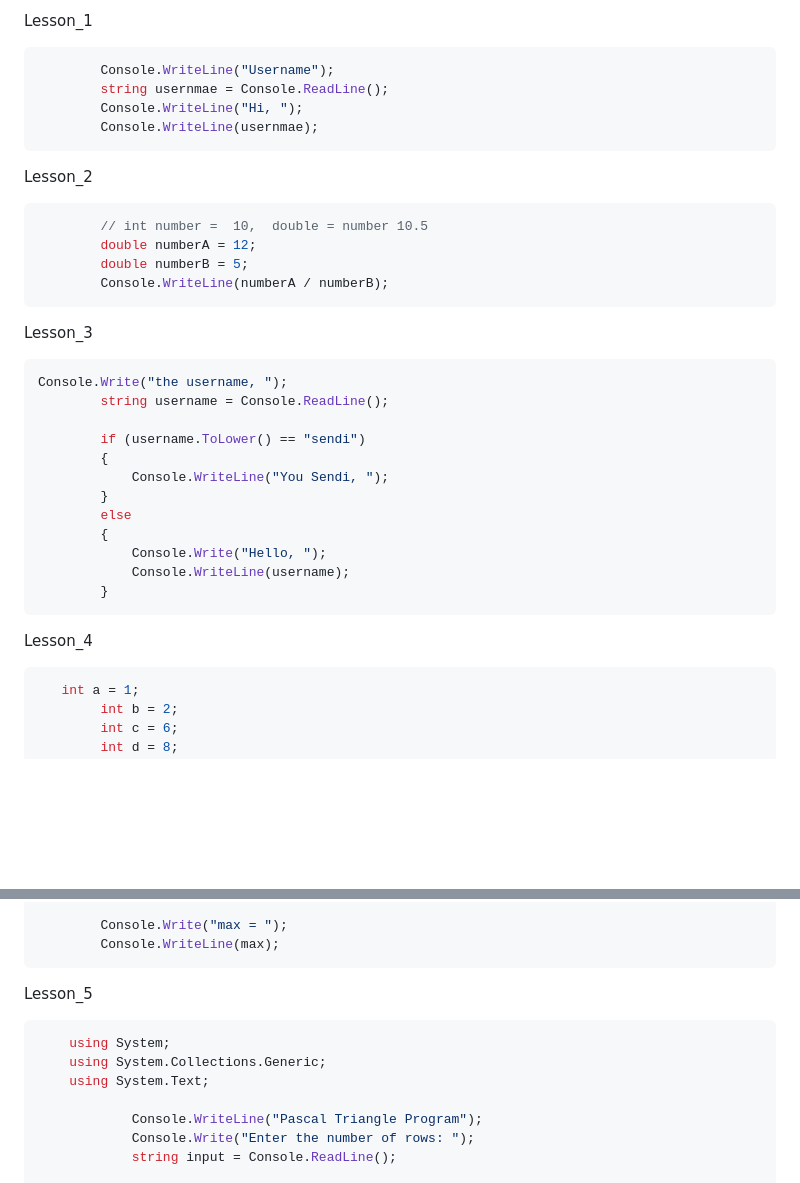
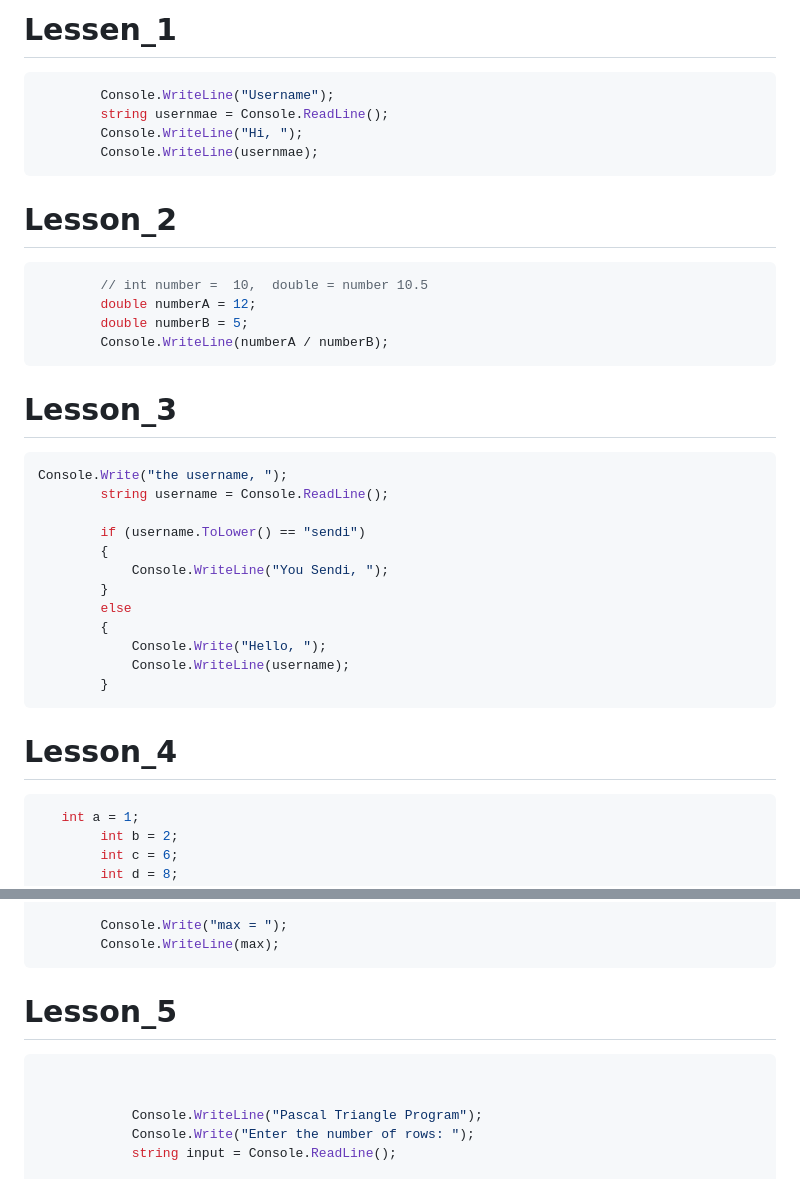
Before and after one commit to Giboson/Exemples, a Markdown page: formating_code/MarkdowanLessoncode.md, 2 parts joined by grey strips. Drawn GitHub-style; blank space fills up the shorter version.

Commit message:
formating makdowan3

````diff
--- a/formating_code/MarkdowanLessoncode.md
+++ b/formating_code/MarkdowanLessoncode.md
@@ -1,19 +1,24 @@
 
-Lesson_1
+# Lessen_1
+
 ```C#
         Console.WriteLine("Username");
         string usernmae = Console.ReadLine();
         Console.WriteLine("Hi, ");
         Console.WriteLine(usernmae);
 ```
-Lesson_2
+
+# Lesson_2
+
 ```C#
         // int number =  10,  double = number 10.5
         double numberA = 12;
         double numberB = 5;
         Console.WriteLine(numberA / numberB);
 ```
-Lesson_3
+
+# Lesson_3
+
 ```C#
 Console.Write("the username, ");
         string username = Console.ReadLine();
@@ -28,7 +33,9 @@ Console.Write("the username, ");
             Console.WriteLine(username);
         }
 ```
-Lesson_4
+
+# Lesson_4
+
 ```C#
    int a = 1;
         int b = 2;
@@ -47,11 +54,11 @@ Lesson_4
         Console.Write("max = ");
         Console.WriteLine(max);
 ```
-Lesson_5
+
+# Lesson_5
+
 ```C#
-    using System;
-    using System.Collections.Generic;
-    using System.Text;
+
 
             Console.WriteLine("Pascal Triangle Program");
             Console.Write("Enter the number of rows: ");
````
Also changed, not shown: other parts of formating_code/MarkdowanLessoncode.md (+40 -27 lines).
